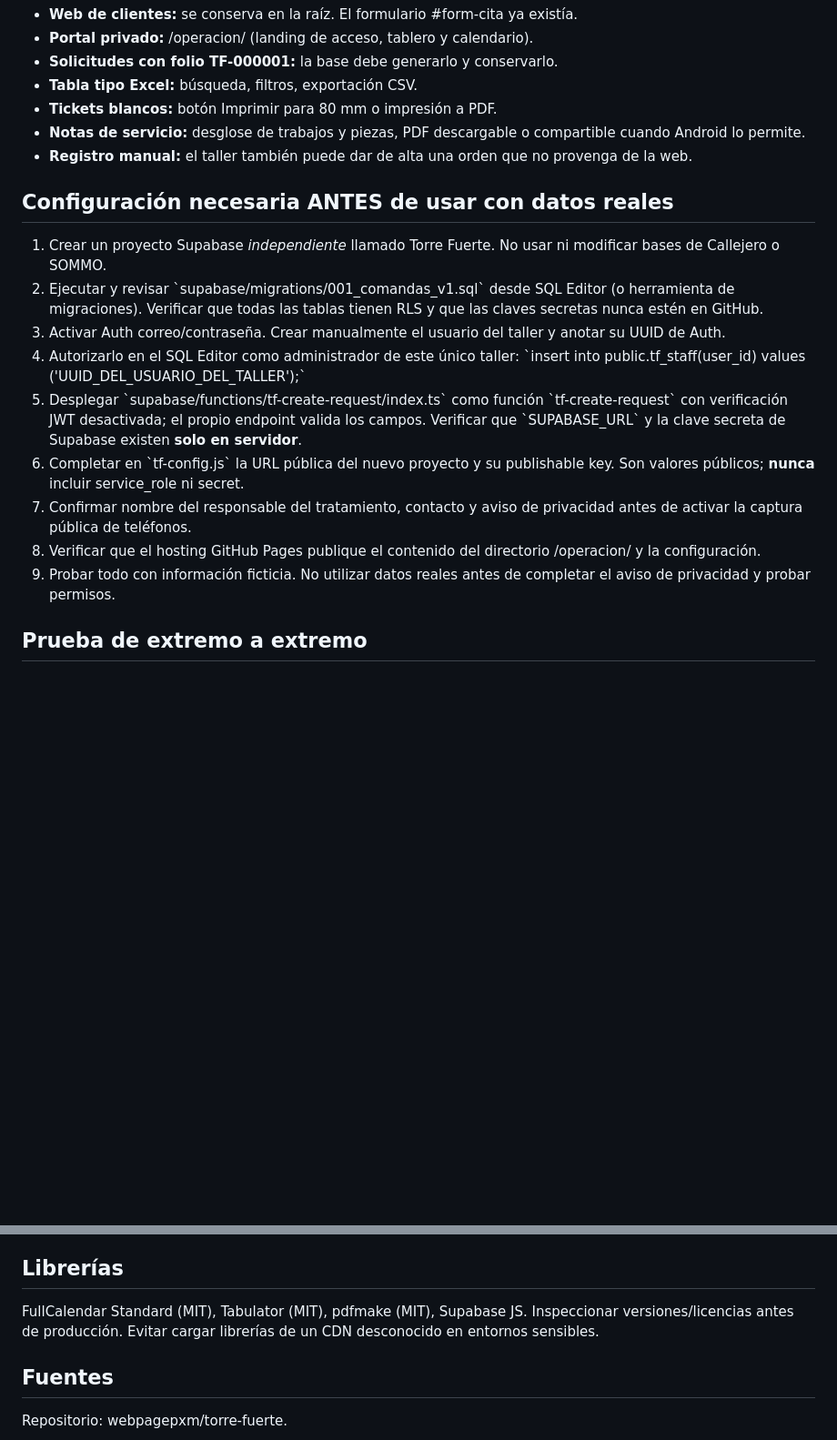
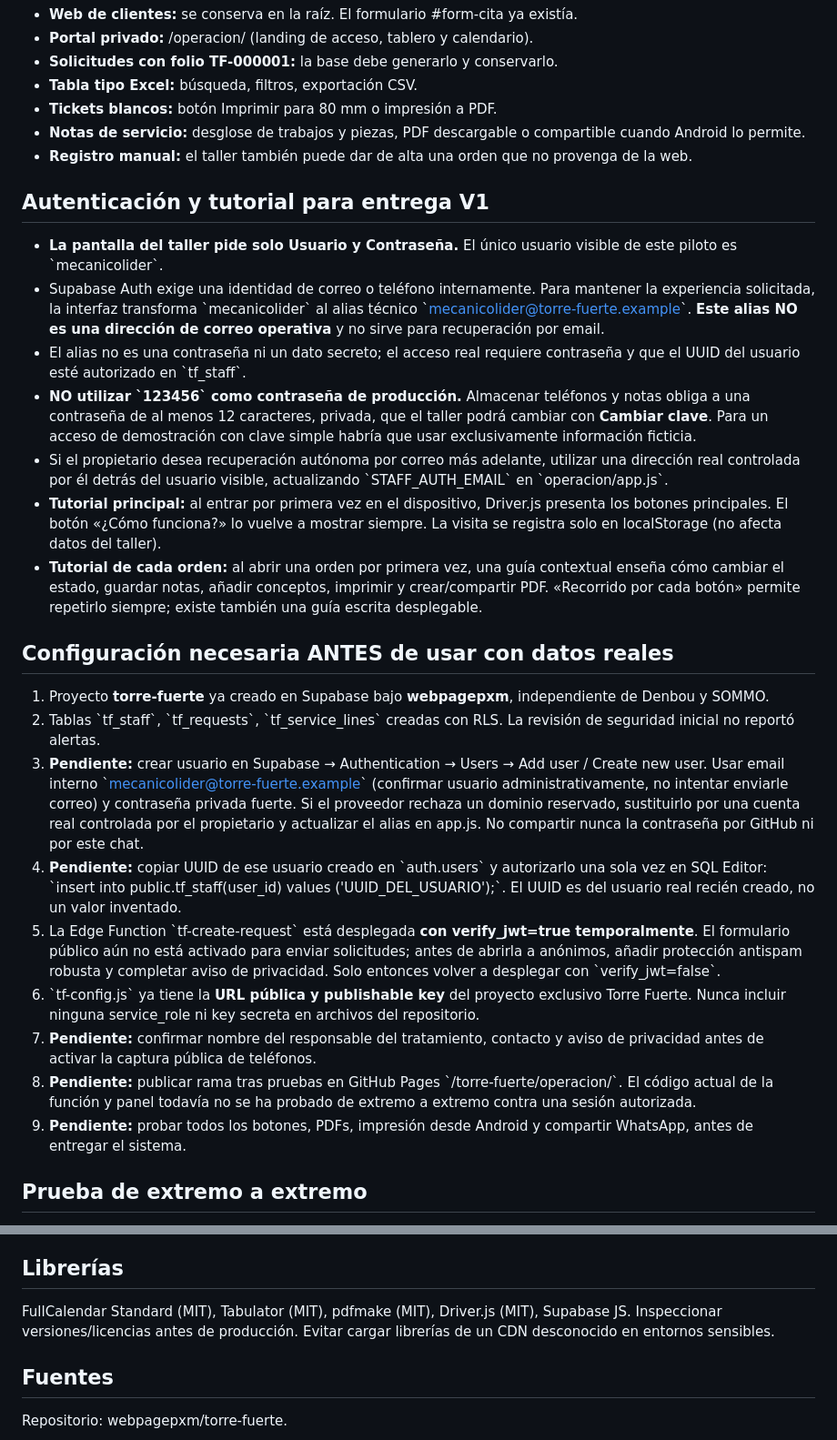
Before and after one commit to webpagepxm/torre-fuerte, a Markdown page: TORRE_FUERTE_V1.md, 2 parts joined by grey strips. Shown at 91% size. GitHub-like rendering; blank space fills up the shorter version.

Commit message:
Documentar entrega por usuario, credenciales seguras y guías repetibles

```diff
--- a/TORRE_FUERTE_V1.md
+++ b/TORRE_FUERTE_V1.md
@@ -9,17 +9,25 @@
 - **Notas de servicio:** desglose de trabajos y piezas, PDF descargable o compartible cuando Android lo permite.
 - **Registro manual:** el taller también puede dar de alta una orden que no provenga de la web.
 
+## Autenticación y tutorial para entrega V1
+- **La pantalla del taller pide solo Usuario y Contraseña.** El único usuario visible de este piloto es \`mecanicolider\`.
+- Supabase Auth exige una identidad de correo o teléfono internamente. Para mantener la experiencia solicitada, la interfaz transforma \`mecanicolider\` al alias técnico \`mecanicolider@torre-fuerte.example\`. **Este alias NO es una dirección de correo operativa** y no sirve para recuperación por email.
+- El alias no es una contraseña ni un dato secreto; el acceso real requiere contraseña y que el UUID del usuario esté autorizado en \`tf_staff\`.
+- **NO utilizar \`123456\` como contraseña de producción.** Almacenar teléfonos y notas obliga a una contraseña de al menos 12 caracteres, privada, que el taller podrá cambiar con **Cambiar clave**. Para un acceso de demostración con clave simple habría que usar exclusivamente información ficticia.
+- Si el propietario desea recuperación autónoma por correo más adelante, utilizar una dirección real controlada por él detrás del usuario visible, actualizando \`STAFF_AUTH_EMAIL\` en \`operacion/app.js\`.
+- **Tutorial principal:** al entrar por primera vez en el dispositivo, Driver.js presenta los botones principales. El botón «¿Cómo funciona?» lo vuelve a mostrar siempre. La visita se registra solo en localStorage (no afecta datos del taller).
+- **Tutorial de cada orden:** al abrir una orden por primera vez, una guía contextual enseña cómo cambiar el estado, guardar notas, añadir conceptos, imprimir y crear/compartir PDF. «Recorrido por cada botón» permite repetirlo siempre; existe también una guía escrita desplegable.
+
 ## Configuración necesaria ANTES de usar con datos reales
-1. Crear un proyecto Supabase *independiente* llamado Torre Fuerte. No usar ni modificar bases de Callejero o SOMMO.
-2. Ejecutar y revisar \`supabase/migrations/001_comandas_v1.sql\` desde SQL Editor (o herramienta de migraciones). Verificar que todas las tablas tienen RLS y que las claves secretas nunca estén en GitHub.
-3. Activar Auth correo/contraseña. Crear manualmente el usuario del taller y anotar su UUID de Auth.
-4. Autorizarlo en el SQL Editor como administrador de este único taller:
-   \`insert into public.tf_staff(user_id) values ('UUID_DEL_USUARIO_DEL_TALLER');\`
-5. Desplegar \`supabase/functions/tf-create-request/index.ts\` como función \`tf-create-request\` con verificación JWT desactivada; el propio endpoint valida los campos. Verificar que \`SUPABASE_URL\` y la clave secreta de Supabase existen **solo en servidor**.
-6. Completar en \`tf-config.js\` la URL pública del nuevo proyecto y su publishable key. Son valores públicos; **nunca** incluir service_role ni secret.
-7. Confirmar nombre del responsable del tratamiento, contacto y aviso de privacidad antes de activar la captura pública de teléfonos.
-8. Verificar que el hosting GitHub Pages publique el contenido del directorio /operacion/ y la configuración.
-9. Probar todo con información ficticia. No utilizar datos reales antes de completar el aviso de privacidad y probar permisos.
+1. Proyecto **torre-fuerte** ya creado en Supabase bajo **webpagepxm**, independiente de Denbou y SOMMO.
+2. Tablas \`tf_staff\`, \`tf_requests\`, \`tf_service_lines\` creadas con RLS. La revisión de seguridad inicial no reportó alertas.
+3. **Pendiente:** crear usuario en Supabase → Authentication → Users → Add user / Create new user. Usar email interno \`mecanicolider@torre-fuerte.example\` (confirmar usuario administrativamente, no intentar enviarle correo) y contraseña privada fuerte. Si el proveedor rechaza un dominio reservado, sustituirlo por una cuenta real controlada por el propietario y actualizar el alias en app.js. No compartir nunca la contraseña por GitHub ni por este chat.
+4. **Pendiente:** copiar UUID de ese usuario creado en \`auth.users\` y autorizarlo una sola vez en SQL Editor: \`insert into public.tf_staff(user_id) values ('UUID_DEL_USUARIO');\`. El UUID es del usuario real recién creado, no un valor inventado.
+5. La Edge Function \`tf-create-request\` está desplegada **con verify_jwt=true temporalmente**. El formulario público aún no está activado para enviar solicitudes; antes de abrirla a anónimos, añadir protección antispam robusta y completar aviso de privacidad. Solo entonces volver a desplegar con \`verify_jwt=false\`.
+6. \`tf-config.js\` ya tiene la **URL pública y publishable key** del proyecto exclusivo Torre Fuerte. Nunca incluir ninguna service_role ni key secreta en archivos del repositorio.
+7. **Pendiente:** confirmar nombre del responsable del tratamiento, contacto y aviso de privacidad antes de activar la captura pública de teléfonos.
+8. **Pendiente:** publicar rama tras pruebas en GitHub Pages \`/torre-fuerte/operacion/\`. El código actual de la función y panel todavía no se ha probado de extremo a extremo contra una sesión autorizada.
+9. **Pendiente:** probar todos los botones, PDFs, impresión desde Android y compartir WhatsApp, antes de entregar el sistema.
 
 ## Prueba de extremo a extremo
 - Enviar cita desde #form-cita → la función devuelve folio → aparece en /operacion/ tras iniciar sesión.
@@ -42,7 +50,7 @@
 - Para un SaaS multinegocio se necesitarán restricciones por taller/tenant; NO mezclar datos de clientes diferentes en estas tablas.
 
 ## Librerías
-FullCalendar Standard (MIT), Tabulator (MIT), pdfmake (MIT), Supabase JS. Inspeccionar versiones/licencias antes de producción. Evitar cargar librerías de un CDN desconocido en entornos sensibles.
+FullCalendar Standard (MIT), Tabulator (MIT), pdfmake (MIT), Driver.js (MIT), Supabase JS. Inspeccionar versiones/licencias antes de producción. Evitar cargar librerías de un CDN desconocido en entornos sensibles.
 
 ## Fuentes
 Repositorio: webpagepxm/torre-fuerte.
```
